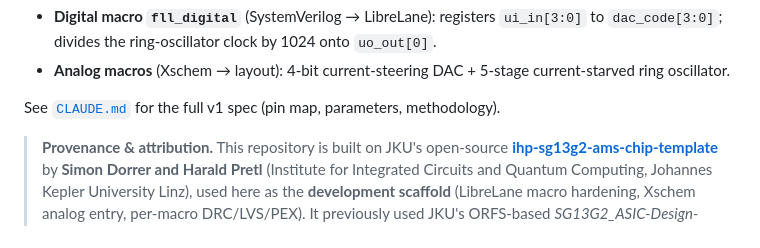
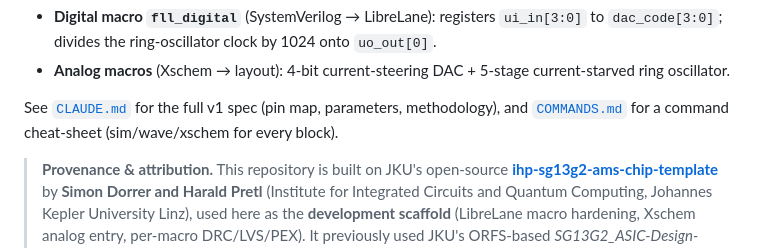
Before and after one commit to davideschiavone/SG13G2_ASIC-Design-FLL, a Markdown page: README.md, the part around the change. GitHub-like rendering.

```diff
--- a/README.md
+++ b/README.md
@@ -18,7 +18,8 @@ counter + servo + lock detect) is a documented future extension.
 - **Analog macros** (Xschem → layout): 4-bit current-steering DAC + 5-stage
   current-starved ring oscillator.
 
-See [`CLAUDE.md`](CLAUDE.md) for the full v1 spec (pin map, parameters, methodology).
+See [`CLAUDE.md`](CLAUDE.md) for the full v1 spec (pin map, parameters, methodology),
+and [`COMMANDS.md`](COMMANDS.md) for a command cheat-sheet (sim/wave/xschem for every block).
 
 > **Provenance & attribution.** This repository is built on JKU's open-source
 > **[ihp-sg13g2-ams-chip-template](https://github.com/iic-jku/ihp-sg13g2-ams-chip-template)**
```
Also changed, not shown: COMMANDS.md (added, +131 -0 lines).
